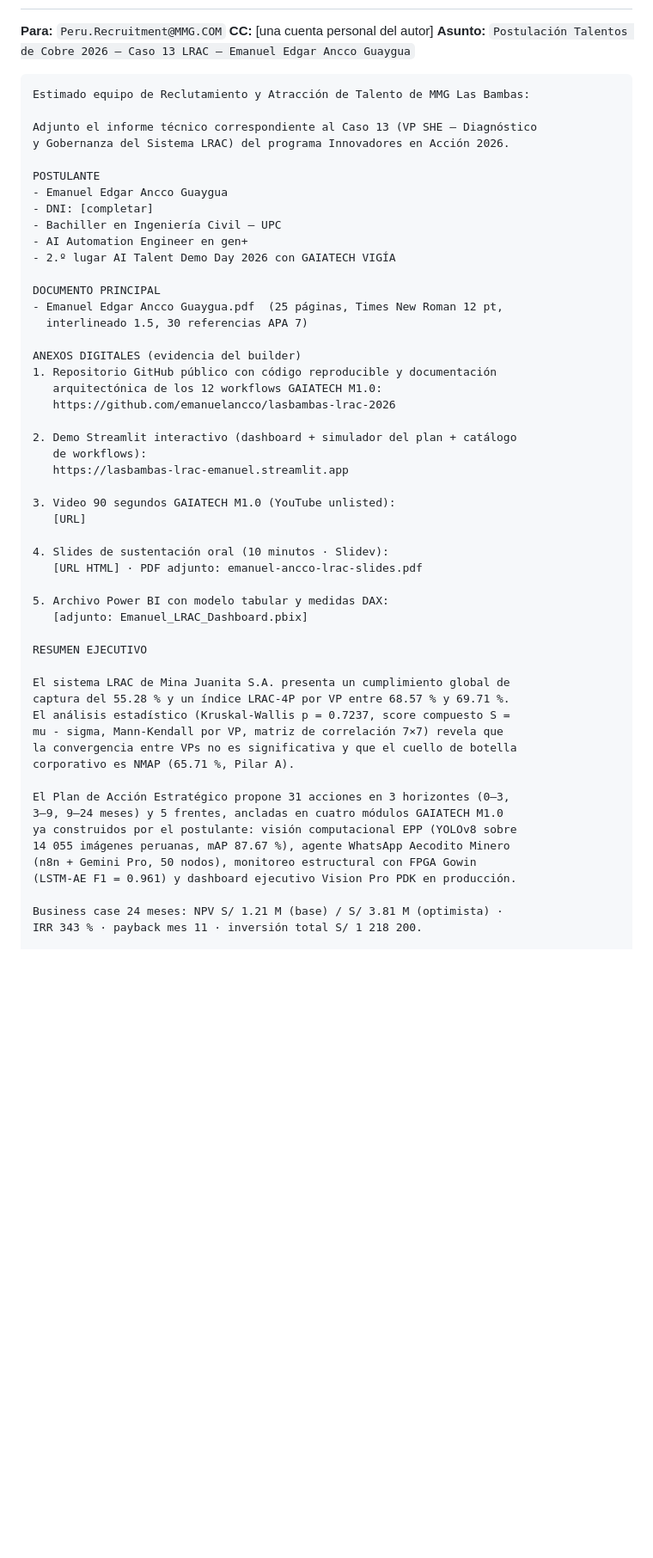
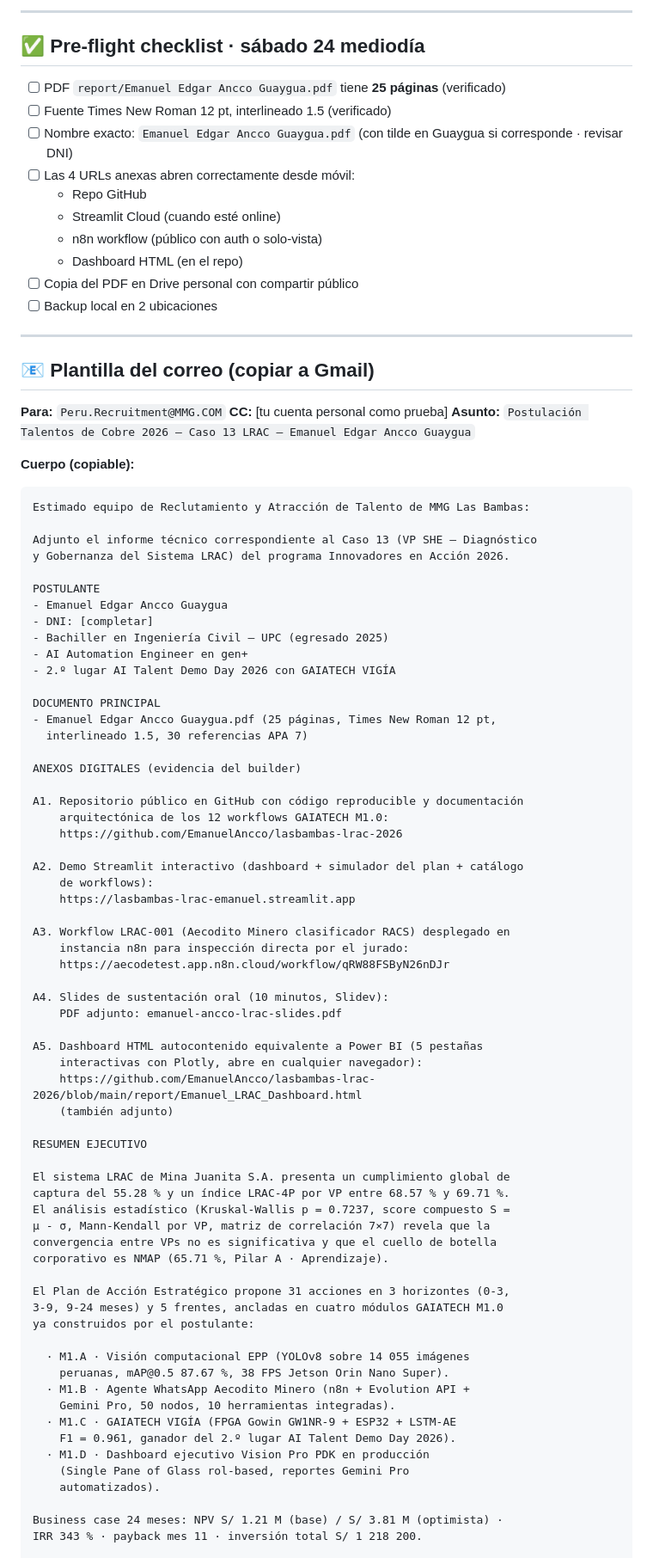
Before and after one commit to EmanuelAncco/lasbambas-lrac-2026, a Markdown page: ENVIO.md, the part around one of its changes. Shown at 86% size. GitHub-like rendering; blank space fills up the shorter version.

````diff
--- a/ENVIO.md
+++ b/ENVIO.md
@@ -39,7 +61,27 @@
+---
+
+## ✅ Pre-flight checklist · sábado 24 mediodía
+
+- [ ] PDF `report/Emanuel Edgar Ancco Guaygua.pdf` tiene **25 páginas** (verificado)
+- [ ] Fuente Times New Roman 12 pt, interlineado 1.5 (verificado)
+- [ ] Nombre exacto: `Emanuel Edgar Ancco Guaygua.pdf` (con tilde en Guaygua si corresponde · revisar DNI)
+- [ ] Las 4 URLs anexas abren correctamente desde móvil:
+  - Repo GitHub
+  - Streamlit Cloud (cuando esté online)
+  - n8n workflow (público con auth o solo-vista)
+  - Dashboard HTML (en el repo)
+- [ ] Copia del PDF en Drive personal con compartir público
+- [ ] Backup local en 2 ubicaciones
+
+---
+
+## 📧 Plantilla del correo (copiar a Gmail)
 
 **Para:** `Peru.Recruitment@MMG.COM`
-**CC:** [una cuenta personal del autor]
+**CC:** [tu cuenta personal como prueba]
 **Asunto:** `Postulación Talentos de Cobre 2026 – Caso 13 LRAC – Emanuel Edgar Ancco Guaygua`
+
+**Cuerpo (copiable):**
 
 ```
 Estimado equipo de Reclutamiento y Atracción de Talento de MMG Las Bambas:
@@ -50,47 +92,58 @@ y Gobernanza del Sistema LRAC) del programa Innovadores en Acción 2026.
 POSTULANTE
 - Emanuel Edgar Ancco Guaygua
 - DNI: [completar]
-- Bachiller en Ingeniería Civil – UPC
+- Bachiller en Ingeniería Civil – UPC (egresado 2025)
 - AI Automation Engineer en gen+
 - 2.º lugar AI Talent Demo Day 2026 con GAIATECH VIGÍA
 
 DOCUMENTO PRINCIPAL
-- Emanuel Edgar Ancco Guaygua.pdf  (25 páginas, Times New Roman 12 pt,
+- Emanuel Edgar Ancco Guaygua.pdf (25 páginas, Times New Roman 12 pt,
   interlineado 1.5, 30 referencias APA 7)
 
 ANEXOS DIGITALES (evidencia del builder)
-1. Repositorio GitHub público con código reproducible y documentación
-   arquitectónica de los 12 workflows GAIATECH M1.0:
-   https://github.com/emanuelancco/lasbambas-lrac-2026
 
-2. Demo Streamlit interactivo (dashboard + simulador del plan + catálogo
-   de workflows):
-   https://lasbambas-lrac-emanuel.streamlit.app
+A1. Repositorio público en GitHub con código reproducible y documentación
+    arquitectónica de los 12 workflows GAIATECH M1.0:
+    https://github.com/EmanuelAncco/lasbambas-lrac-2026
 
-3. Video 90 segundos GAIATECH M1.0 (YouTube unlisted):
-   [URL]
+A2. Demo Streamlit interactivo (dashboard + simulador del plan + catálogo
+    de workflows):
+    https://lasbambas-lrac-emanuel.streamlit.app
 
-4. Slides de sustentación oral (10 minutos · Slidev):
-   [URL HTML] · PDF adjunto: emanuel-ancco-lrac-slides.pdf
+A3. Workflow LRAC-001 (Aecodito Minero clasificador RACS) desplegado en
+    instancia n8n para inspección directa por el jurado:
+    https://aecodetest.app.n8n.cloud/workflow/qRW88FSByN26nDJr
 
-5. Archivo Power BI con modelo tabular y medidas DAX:
-   [adjunto: Emanuel_LRAC_Dashboard.pbix]
+A4. Slides de sustentación oral (10 minutos, Slidev):
+    PDF adjunto: emanuel-ancco-lrac-slides.pdf
+
+A5. Dashboard HTML autocontenido equivalente a Power BI (5 pestañas
+    interactivas con Plotly, abre en cualquier navegador):
+    https://github.com/EmanuelAncco/lasbambas-lrac-2026/blob/main/report/Emanuel_LRAC_Dashboard.html
+    (también adjunto)
 
 RESUMEN EJECUTIVO
 
 El sistema LRAC de Mina Juanita S.A. presenta un cumplimiento global de
 captura del 55.28 % y un índice LRAC-4P por VP entre 68.57 % y 69.71 %.
 El análisis estadístico (Kruskal-Wallis p = 0.7237, score compuesto S =
-mu - sigma, Mann-Kendall por VP, matriz de correlación 7×7) revela que
-la convergencia entre VPs no es significativa y que el cuello de botella
-corporativo es NMAP (65.71 %, Pilar A).
+μ - σ, Mann-Kendall por VP, matriz de correlación 7×7) revela que la
+convergencia entre VPs no es significativa y que el cuello de botella
+corporativo es NMAP (65.71 %, Pilar A · Aprendizaje).
 
-El Plan de Acción Estratégico propone 31 acciones en 3 horizontes (0–3,
-3–9, 9–24 meses) y 5 frentes, ancladas en cuatro módulos GAIATECH M1.0
-ya construidos por el postulante: visión computacional EPP (YOLOv8 sobre
-14 055 imágenes peruanas, mAP 87.67 %), agente WhatsApp Aecodito Minero
-(n8n + Gemini Pro, 50 nodos), monitoreo estructural con FPGA Gowin
-(LSTM-AE F1 = 0.961) y dashboard ejecutivo Vision Pro PDK en producción.
+El Plan de Acción Estratégico propone 31 acciones en 3 horizontes (0-3,
+3-9, 9-24 meses) y 5 frentes, ancladas en cuatro módulos GAIATECH M1.0
+ya construidos por el postulante:
+
+  · M1.A · Visión computacional EPP (YOLOv8 sobre 14 055 imágenes
+    peruanas, mAP@0.5 87.67 %, 38 FPS Jetson Orin Nano Super).
+  · M1.B · Agente WhatsApp Aecodito Minero (n8n + Evolution API +
+    Gemini Pro, 50 nodos, 10 herramientas integradas).
+  · M1.C · GAIATECH VIGÍA (FPGA Gowin GW1NR-9 + ESP32 + LSTM-AE
+    F1 = 0.961, ganador del 2.º lugar AI Talent Demo Day 2026).
+  · M1.D · Dashboard ejecutivo Vision Pro PDK en producción
+    (Single Pane of Glass rol-based, reportes Gemini Pro
+    automatizados).
 
 Business case 24 meses: NPV S/ 1.21 M (base) / S/ 3.81 M (optimista) ·
 IRR 343 % · payback mes 11 · inversión total S/ 1 218 200.
````
Also changed, not shown: other parts of ENVIO.md (+74 -63 lines).
